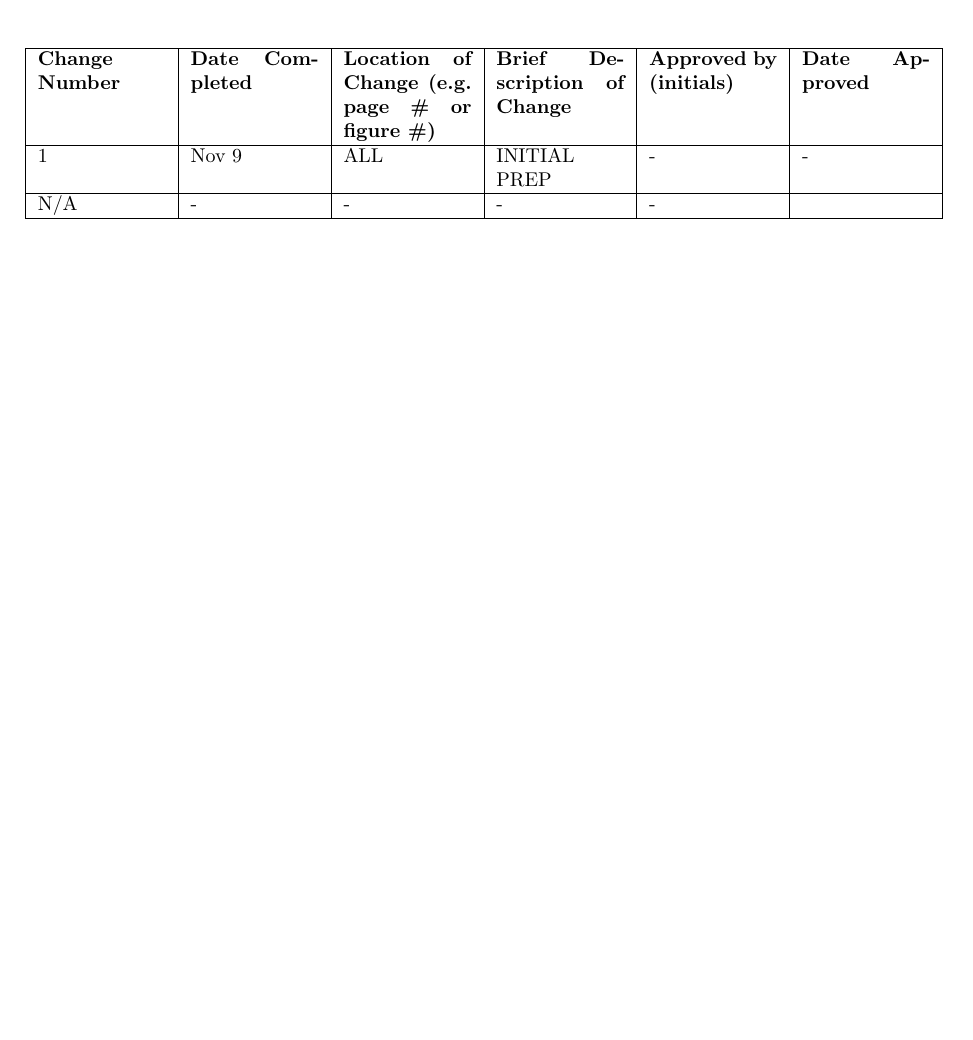
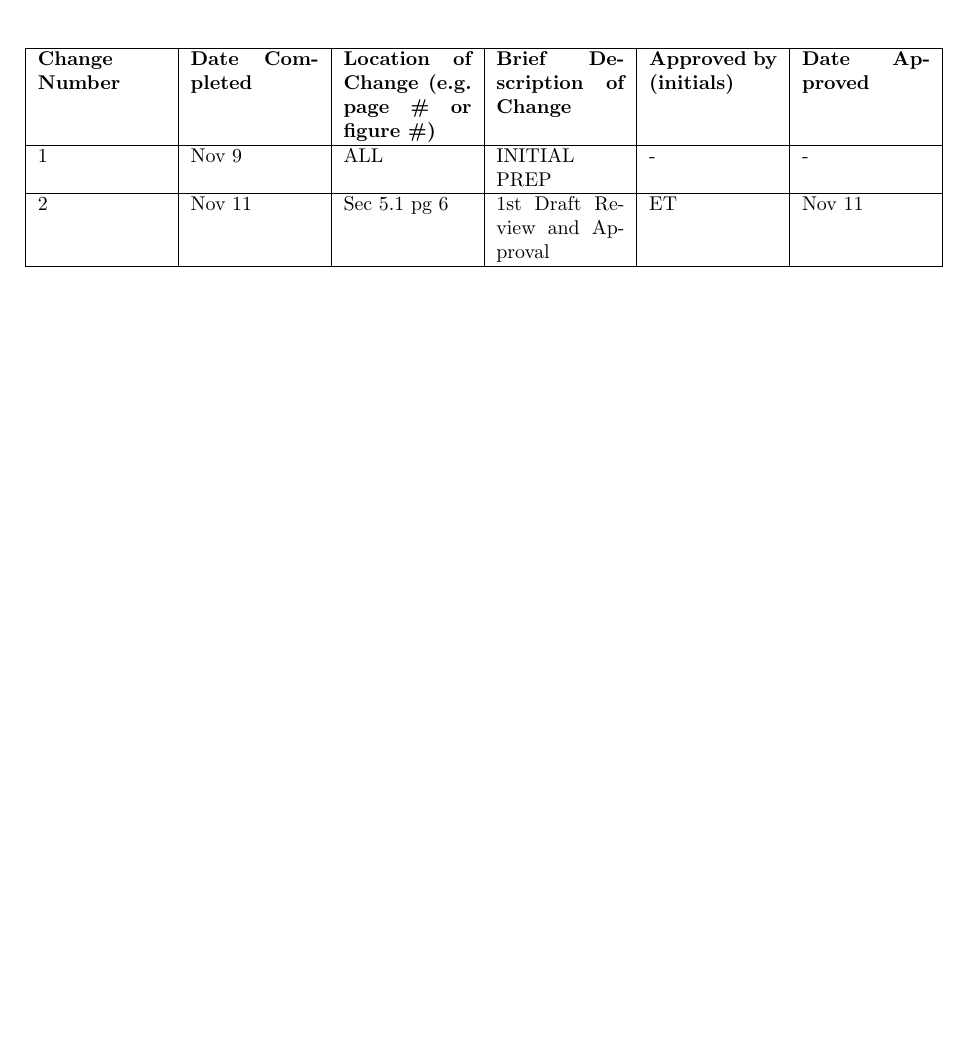
Before and after one commit to ui-cs383/SSRS, a LaTeX document (test_plan/test_plan.tex): part of page 2 of 22 before the commit and part of page 2 of 21 after it, cut so that both start at the same text. Compiled offline with pdfLaTeX.

Commit message:
modified:   test_plan/test_plan.tex

```diff
--- a/test_plan/test_plan.tex
+++ b/test_plan/test_plan.tex
@@ -53,7 +53,7 @@
     \textbf{Approved by (initials)} &
     \textbf{Date Approved}
     \\ \hline 1 & Nov 9 & ALL  & INITIAL PREP & - & -
-    \\ \hline N/A & -& -& -& -&
+    \\ \hline 2 & Nov 11 & Sec 5.1 pg 6 & 1st Draft Review and Approval & ET & Nov 11
 %    \\ \hline & & & & &
 %    \\ \hline & & & & &
 %    \\ \hline & & & & &
```
Also changed, not shown: test_plan/test_plan.tex (2 more changed lines).
